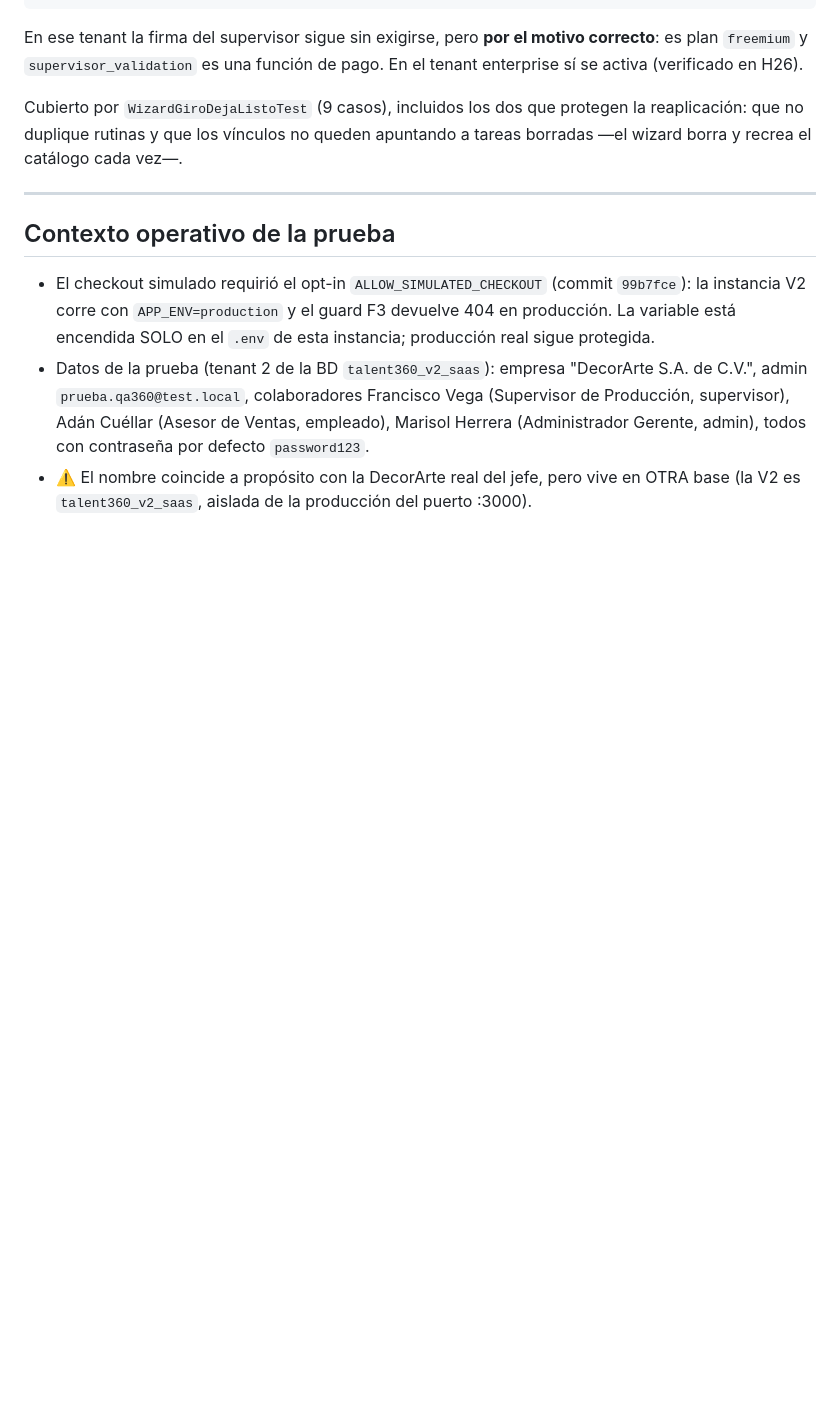
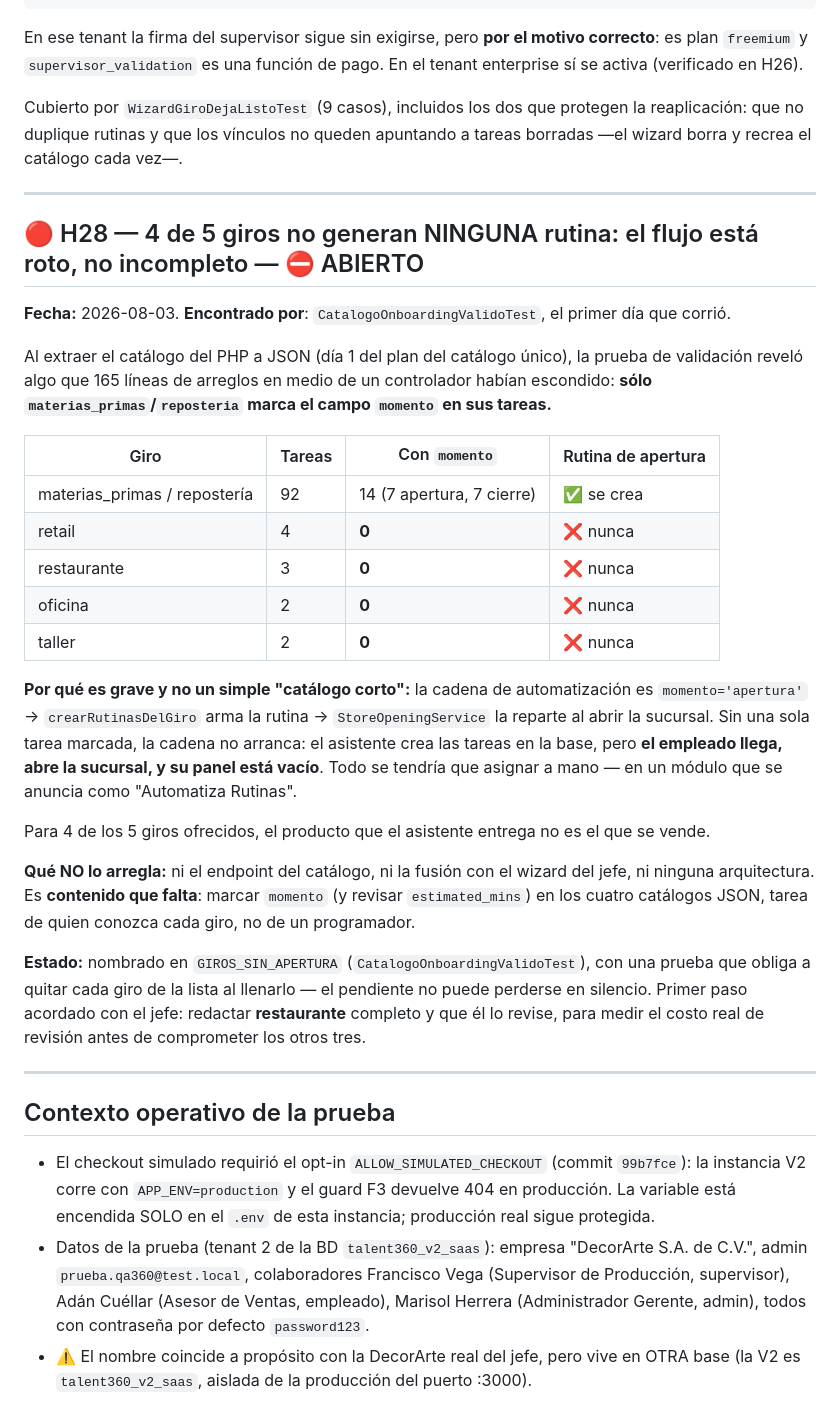
Before and after one commit to Adan717/Talent-360, a Markdown page: docs/HALLAZGOS_PRUEBA_ALTA_EMPRESA_2026-07-29.md, the part around the change. Rendered like a GitHub page; blank space fills up the shorter version.

Commit message:
H28: 4 de 5 giros sin una sola tarea de apertura = cero automatizacion (ABIERTO)
No es un catalogo corto, es la cadena rota: sin momento='apertura' no se crea
rutina, y sin rutina el empleado abre la sucursal con el panel vacio. Contenido
que falta, no arquitectura. Primer paso acordado: redactar restaurante y que el
jefe lo revise para medir el costo de revision.

Co-Authored-By: Claude Opus 5 <noreply@anthropic.com>

```diff
--- a/docs/HALLAZGOS_PRUEBA_ALTA_EMPRESA_2026-07-29.md
+++ b/docs/HALLAZGOS_PRUEBA_ALTA_EMPRESA_2026-07-29.md
@@ -1135,6 +1135,41 @@ y recrea el catálogo cada vez—.
 
 ---
 
+## 🔴 H28 — 4 de 5 giros no generan NINGUNA rutina: el flujo está roto, no incompleto — ⛔ ABIERTO
+
+**Fecha:** 2026-08-03. **Encontrado por**: `CatalogoOnboardingValidoTest`, el primer día que corrió.
+
+Al extraer el catálogo del PHP a JSON (día 1 del plan del catálogo único), la prueba de
+validación reveló algo que 165 líneas de arreglos en medio de un controlador habían escondido:
+**sólo `materias_primas`/`reposteria` marca el campo `momento` en sus tareas.**
+
+| Giro | Tareas | Con `momento` | Rutina de apertura |
+|---|---|---|---|
+| materias_primas / repostería | 92 | 14 (7 apertura, 7 cierre) | ✅ se crea |
+| retail | 4 | **0** | ❌ nunca |
+| restaurante | 3 | **0** | ❌ nunca |
+| oficina | 2 | **0** | ❌ nunca |
+| taller | 2 | **0** | ❌ nunca |
+
+**Por qué es grave y no un simple "catálogo corto":** la cadena de automatización es
+`momento='apertura'` → `crearRutinasDelGiro` arma la rutina → `StoreOpeningService` la reparte al
+abrir la sucursal. Sin una sola tarea marcada, la cadena no arranca: el asistente crea las tareas
+en la base, pero **el empleado llega, abre la sucursal, y su panel está vacío**. Todo se tendría
+que asignar a mano — en un módulo que se anuncia como "Automatiza Rutinas".
+
+Para 4 de los 5 giros ofrecidos, el producto que el asistente entrega no es el que se vende.
+
+**Qué NO lo arregla:** ni el endpoint del catálogo, ni la fusión con el wizard del jefe, ni
+ninguna arquitectura. Es **contenido que falta**: marcar `momento` (y revisar `estimated_mins`)
+en los cuatro catálogos JSON, tarea de quien conozca cada giro, no de un programador.
+
+**Estado:** nombrado en `GIROS_SIN_APERTURA` (`CatalogoOnboardingValidoTest`), con una prueba que
+obliga a quitar cada giro de la lista al llenarlo — el pendiente no puede perderse en silencio.
+Primer paso acordado con el jefe: redactar **restaurante** completo y que él lo revise, para medir
+el costo real de revisión antes de comprometer los otros tres.
+
+---
+
 ## Contexto operativo de la prueba
 
 - El checkout simulado requirió el opt-in `ALLOW_SIMULATED_CHECKOUT` (commit `99b7fce`): la
```
